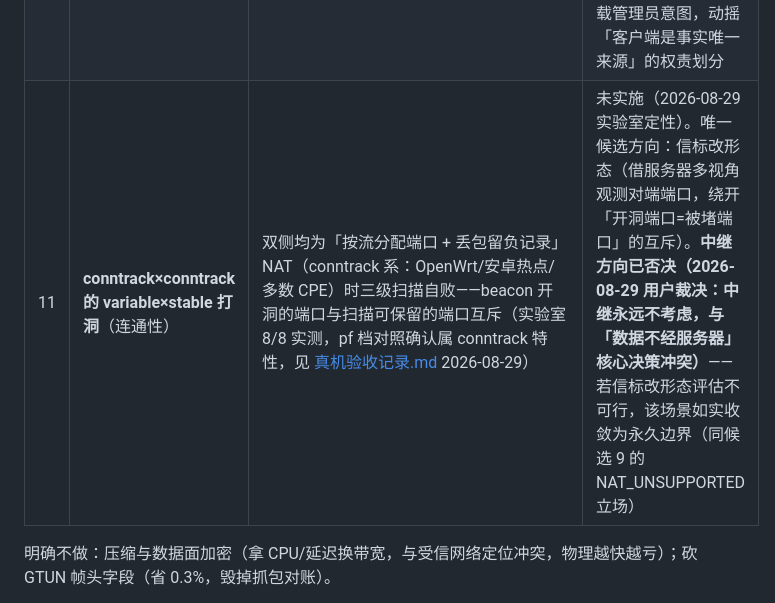
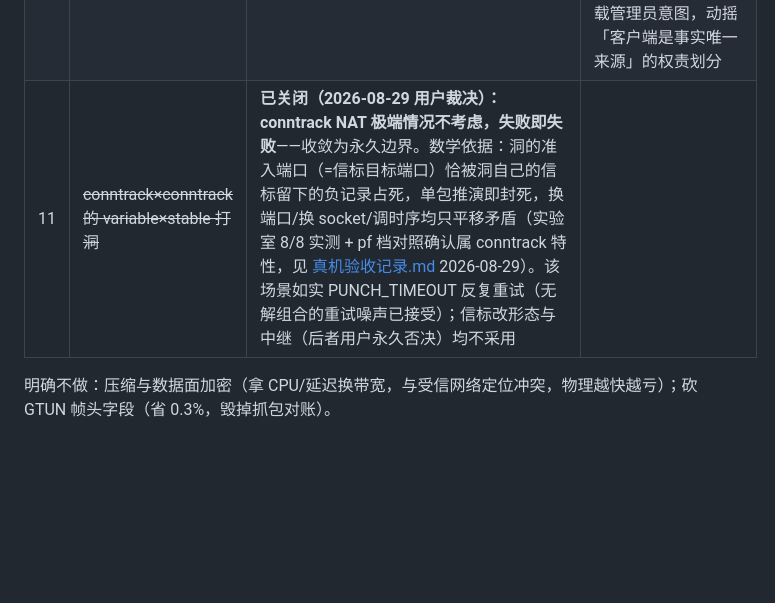
Before and after one commit to yongoe1024/GTun-lite, a Markdown page: 设计文档/08-构建配置与部署.md, the part around the change. GitHub-like rendering; blank space fills up the shorter version.

Commit message:
用户终裁：conntrack NAT 极端情况不考虑，失败即失败——候选 11 关闭
- 08 §7.1 候选 11 改判永久边界：数学论证（洞的准入端口=被洞自己的
  beacon 留下的负记录占死，单包推演成立）+ 实验室 8/8 与 pf 档对照；
  场景如实 PUNCH_TIMEOUT 反复重试，噪声已接受
- 真机验收记录残留项清空（移入已关闭项），活清单归零

```diff
--- a/设计文档/08-构建配置与部署.md
+++ b/设计文档/08-构建配置与部署.md
@@ -195,7 +195,7 @@ curl -o /dev/null -w '%{speed_download}\n' http://<对端虚拟IP>:8000/大文
 | 8 | ~~步长外推级端口预测（打洞）~~ | **已关闭（2026-08-29）**：被三级候选流取代（[05](05-NAT穿透与打洞.md) 3.2 节）——均匀扫描（步长 helper_count/4）对随机起点连续段有鸽笼式确定性覆盖，随机填满对离散分配收敛，步长外推的适用空间被这两个兜底挤压殆尽，不再单列 |
 | 9 | UPNP/公网端口映射（连通性） | 向路由器申请公网端口映射，把一侧变成 stable，意图破解 variable×variable 死局 | **已否决**（2026-08-28 评估）：variable 的根源是运营商 CGNAT，映射在其外侧不可达——救不了唯一需要救的场景；stable 设备本就有稳定探测端口，无增量。NAT_UNSUPPORTED 保留为诚实的架构结论（解法只剩中继，与核心设计冲突） |
 | 10 | **链路意图标志**（自动重试配套） | 自动重试（候选 5）扫 IDLE 会把手动断链的链路也扫回，现靠「断链前先关开关」约定规避。候选：`Link` 增加与 LinkState 正交的 `stopped` 意图位——DISCONNECT 置位、CONNECT 清位、扫描跳过置位的 IDLE、客户端上报路径不触碰它（事实与意图分层，三态状态机零改动） | 未实施（2026-08-28 讨论，倾向此方案）。配套否决：新增 STOP 第四态——会被 AdoptClientReport 直接覆盖击穿（QUERY/重连上报如实回 IDLE 即冲掉 STOP），且让缓存承载管理员意图，动摇「客户端是事实唯一来源」的权责划分 |
-| 11 | **conntrack×conntrack 的 variable×stable 打洞**（连通性） | 双侧均为「按流分配端口 + 丢包留负记录」NAT（conntrack 系：OpenWrt/安卓热点/多数 CPE）时三级扫描自败——beacon 开洞的端口与扫描可保留的端口互斥（实验室 8/8 实测，pf 档对照确认属 conntrack 特性，见 [真机验收记录.md](../test/e2e/真机验收记录.md) 2026-08-29） | 未实施（2026-08-29 实验室定性）。唯一候选方向：信标改形态（借服务器多视角观测对端端口，绕开「开洞端口=被堵端口」的互斥）。**中继方向已否决（2026-08-29 用户裁决：中继永远不考虑，与「数据不经服务器」核心决策冲突）**——若信标改形态评估不可行，该场景如实收敛为永久边界（同候选 9 的 NAT_UNSUPPORTED 立场） |
+| 11 | ~~conntrack×conntrack 的 variable×stable 打洞~~ | **已关闭（2026-08-29 用户裁决）：conntrack NAT 极端情况不考虑，失败即失败**——收敛为永久边界。数学依据：洞的准入端口（=信标目标端口）恰被洞自己的信标留下的负记录占死，单包推演即封死，换端口/换 socket/调时序均只平移矛盾（实验室 8/8 实测 + pf 档对照确认属 conntrack 特性，见 [真机验收记录.md](../test/e2e/真机验收记录.md) 2026-08-29）。该场景如实 PUNCH_TIMEOUT 反复重试（无解组合的重试噪声已接受）；信标改形态与中继（后者用户永久否决）均不采用 |
 
 明确不做：压缩与数据面加密（拿 CPU/延迟换带宽，与受信网络定位冲突，物理越快越亏）；砍 GTUN 帧头字段（省 0.3%，毁掉抓包对账）。
 
```
Also changed, not shown: 1 other file.
